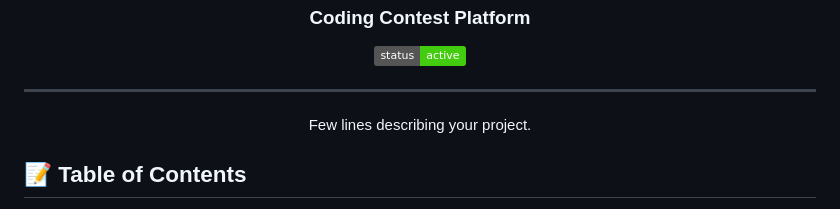
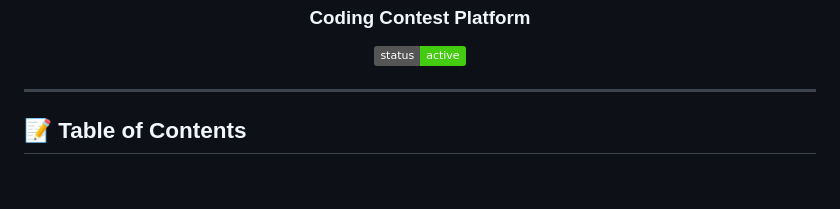
Before and after one commit to Shubham-Jani/Coding-Contest-Platform, a Markdown page: README.md, the part around the change. Rendered like a GitHub page; badges without logos; blank space fills up the shorter version.

```diff
--- a/README.md
+++ b/README.md
@@ -12,11 +12,6 @@
 </div>
 
 ---
-
-<p align="center"> Few lines describing your project.
-    <br>
-</p>
-
 ## 📝 Table of Contents
 
 - [📝 Table of Contents](#-table-of-contents)
```
